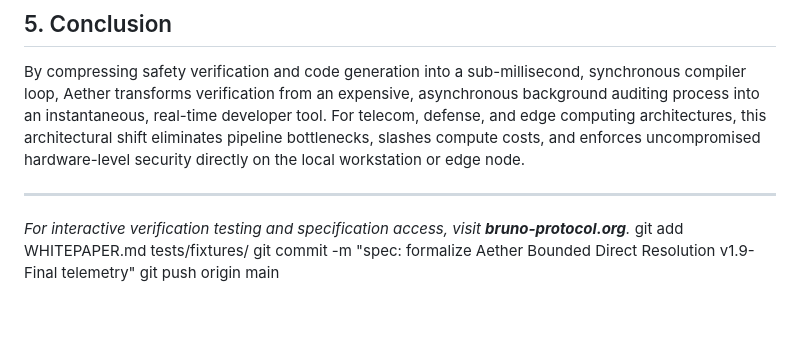
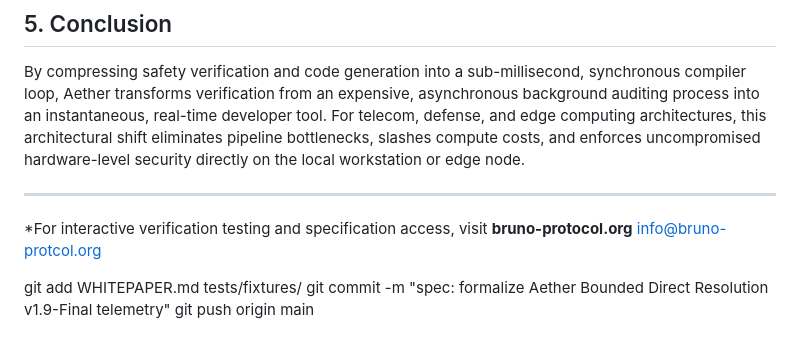
Before and after one commit to ominousprophecies/bruno-protocol, a Markdown page: WHITEPAPER.md, the part around the change. GitHub-like rendering.

```diff
--- a/WHITEPAPER.md
+++ b/WHITEPAPER.md
@@ -104,7 +104,8 @@ By compressing safety verification and code generation into a sub-millisecond, s
 
 ---
 
-*For interactive verification testing and specification access, visit **bruno-protocol.org**.*
+*For interactive verification testing and specification access, visit **bruno-protocol.org** info@bruno-protcol.org
+
 git add WHITEPAPER.md tests/fixtures/
 git commit -m "spec: formalize Aether Bounded Direct Resolution v1.9-Final telemetry"
 git push origin main
```
